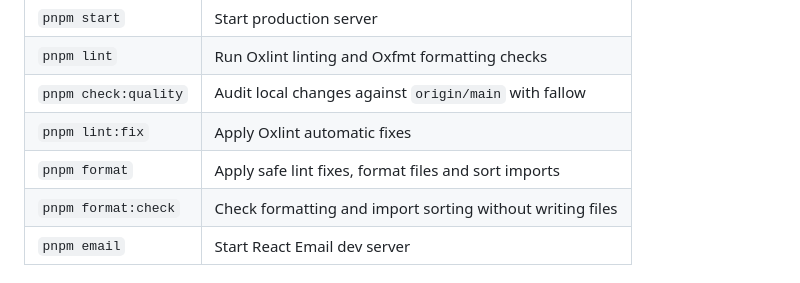
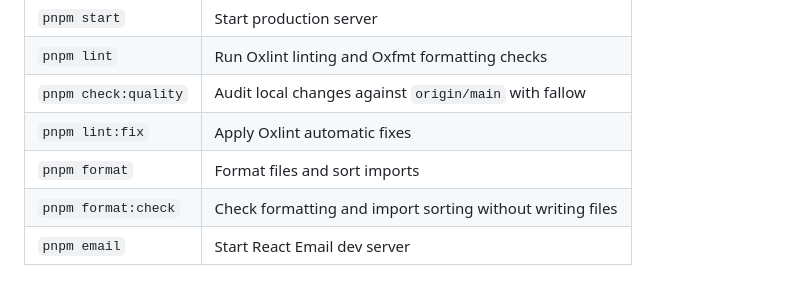
Before and after one commit to maxwillkelly/maxwillkelly-dotcom, a Markdown page: README.md, the part around the change. Rendered like a GitHub page.

Commit message:
docs: correct format command description

```diff
--- a/README.md
+++ b/README.md
@@ -95,7 +95,7 @@ Copy `.env.example` to `.env.local` and fill in the required values:
 | `pnpm lint`          | Run Oxlint linting and Oxfmt formatting checks            |
 | `pnpm check:quality` | Audit local changes against `origin/main` with fallow     |
 | `pnpm lint:fix`      | Apply Oxlint automatic fixes                              |
-| `pnpm format`        | Apply safe lint fixes, format files and sort imports      |
+| `pnpm format`        | Format files and sort imports                             |
 | `pnpm format:check`  | Check formatting and import sorting without writing files |
 | `pnpm email`         | Start React Email dev server                              |
 
```
